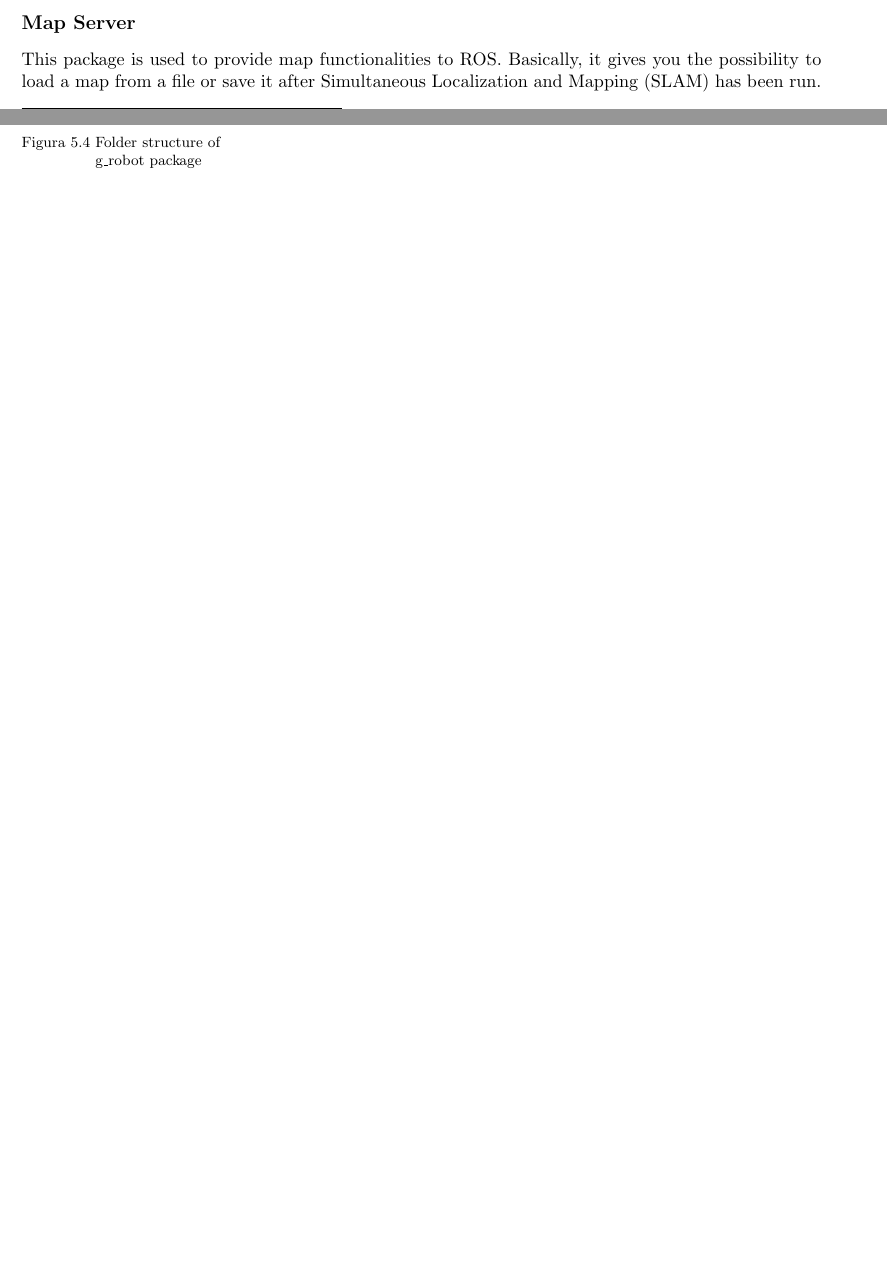
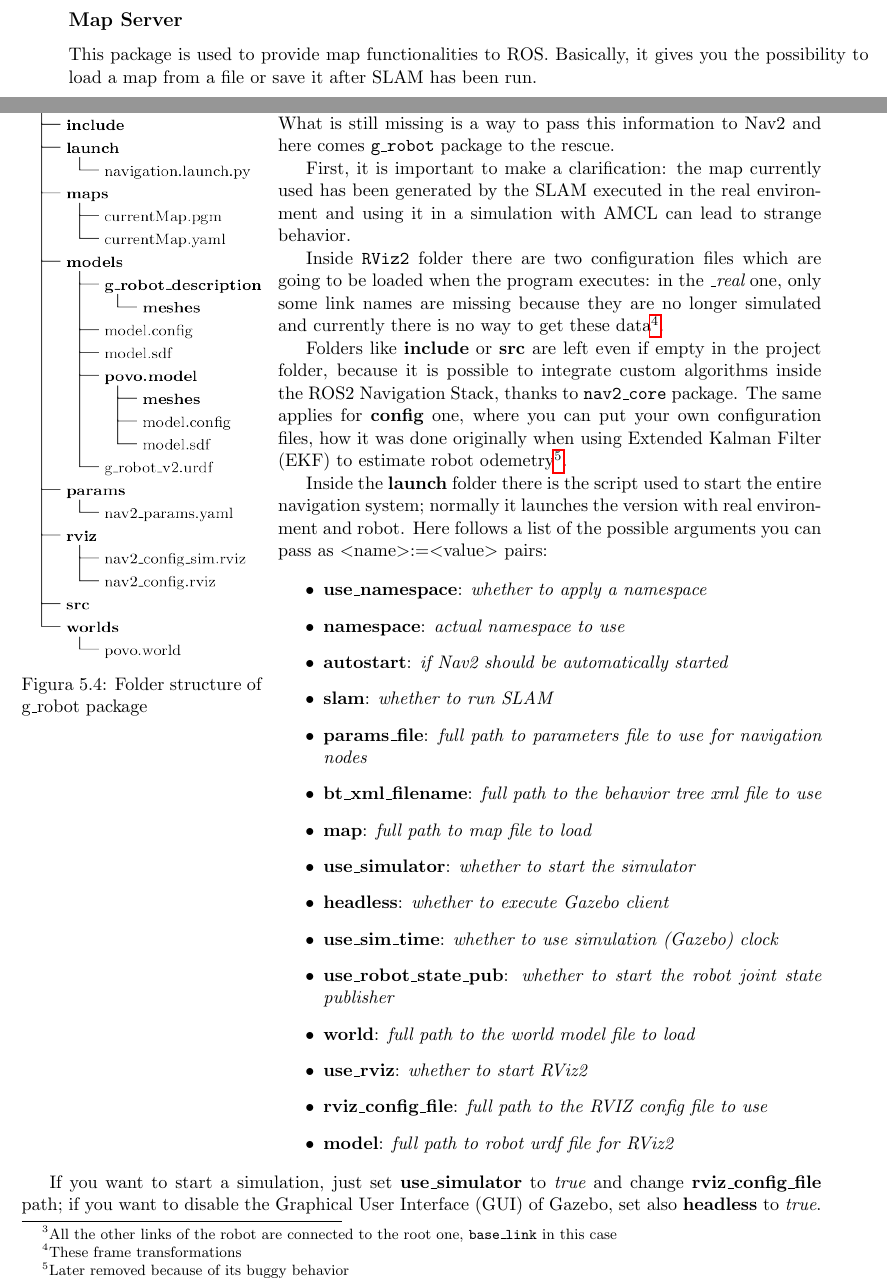
Before and after one commit to Mattia2700/bachelor-thesis, a LaTeX thesis (cognome_nome_laurea_aa.tex, which reads acronyms.tex, chapter5.tex): two parts of pages 12 and 14 of 18 before the commit and two parts of pages 13 and 14 of 18 after it, joined at a grey line, cut so that both start at the same text, the shorter picture padded with empty space. Compiled offline with pdfLaTeX.

Commit message:
feat: end chapter 5

```diff
--- a/acronyms.tex
+++ b/acronyms.tex
@@ -8,3 +8,5 @@
 \newacronym{amcl}{AMCL}{Adaptive Monte-Carlo Localization}
 \newacronym{slam}{SLAM}{Simultaneous Localization and Mapping}
 \newacronym{btnav}{BT Navigator}{Behavior Tree Navigator}
+\newacronym{ekf}{EKF}{Extended Kalman Filter}
+\newacronym{gui}{GUI}{Graphical User Interface}
--- a/chapter5.tex
+++ b/chapter5.tex
@@ -36,6 +40,6 @@ It generates command velocities for the robot, using computed path from planner
 \subsection*{Map Server}
 
-This package is used to provide map functionalities to \Acrshort{ros}. Basically, it gives you the possibility to load a map from a file or save it after \Acrfull{slam} has been run.
+This package is used to provide map functionalities to \Acrshort{ros}. Basically, it gives you the possibility to load a map from a file or save it after \Acrshort{slam} has been run.
 
 \subsection*{Recoveries server}
 
@@ -77,0 +79,35 @@ Everything required to navigate through the environment is provided by \code{g\_
+Regardless if the robot is real or simulated, there are always a \code{scan}, \code{odom} and \code{cmd\_vel} topic and a \code{map}, \code{odom} and \code{base\_link}\footnote{All the other links of the robot are connected to the root one, \code{base\_link} in this case} frame. What is still missing is a way to pass this information to \Acrshort{nav2} and here comes \code{g\_robot} package to the rescue.
+
+First, it is important to make a clarification: the map currently used has been generated by the \Acrshort{slam} executed in the real environment and using it in a simulation with \Acrshort{amcl} can lead to strange behavior.
+
+Inside \code{\Acrshort{rviz}} folder there are two configuration files which are going to be loaded when the program executes: in the {\it \_real} one, only some link names are missing because they are no longer simulated and currently there is no way to get these data\footnote{These frame transformations}.
+
+Folders like {\bf include} or {\bf src} are left even if empty in the project folder, because it is possible to integrate custom algorithms inside the \Acrlong{nav2}, thanks to \code{nav2\_core} package. The same applies for {\bf config} one, where you can put your own configuration files, how it was done originally when using \Acrfull{ekf} to estimate robot odemetry\footnote{Later removed because of its buggy behavior}.
+
+Inside the {\bf launch} folder there is the script used to start the entire navigation system; normally it launches the version with real environment and robot. Here follows a list of the possible arguments you can pass as $<$name$>$:=$<$value$>$ pairs: % (?)
+
+\newcommand{\arguments}[2]{{\bf #1}: {\it #2}}
+
+\begin{itemize}
+    \item \arguments{use\_namespace}{whether to apply a namespace}
+    \item \arguments{namespace}{actual namespace to use}
+    \item \arguments{autostart}{if \Acrshort{nav2} should be automatically started}
+    \item \arguments{slam}{whether to run \Acrshort{slam}}
+    \item \arguments{params\_file}{full path to parameters file to use for navigation nodes}
+    \item \arguments{bt\_xml\_filename}{full path to the behavior tree xml file to use}
+    \item \arguments{map}{full path to map file to load}
+    \item \arguments{use\_simulator}{whether to start the simulator}
+    \item \arguments{headless}{whether to execute Gazebo client}
+    \item \arguments{use\_sim\_time}{whether to use simulation (Gazebo) clock}
+    \item \arguments{use\_robot\_state\_pub}{whether to start the robot joint state publisher}
+    \item \arguments{world}{full path to the world model file to load}
+    \item \arguments{use\_rviz}{whether to start \Acrshort{rviz}}
+    \item \arguments{rviz\_config\_file}{full path to the RVIZ config file to use}
+    \item \arguments{model}{full path to robot urdf file for \Acrshort{rviz}}
+\end{itemize}
+
+If you want to start a simulation, just set {\bf use\_simulator} to {\it true} and change {\bf rviz\_config\_file} path; if you want to disable the \Acrfull{gui} of Gazebo, set also {\bf headless} to {\it true}.
+
+% parlare di velocità lineare e angolare
+% odom su simulazione
+% sostituire base_laser con lidar_link e provare a lasciare i joint rimossi
```
Also changed, not shown: chapter2.tex (+1 -1 lines), chapter3.tex (+1 -1 lines), chapter4.tex (+2 -0 lines), chapter5.tex (13 more changed lines).
